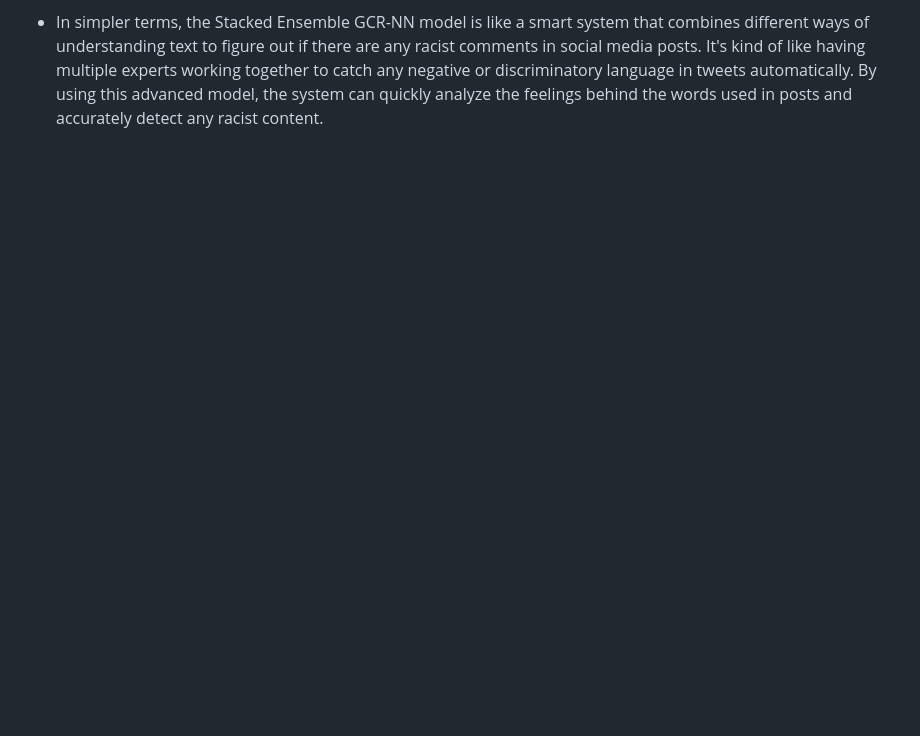
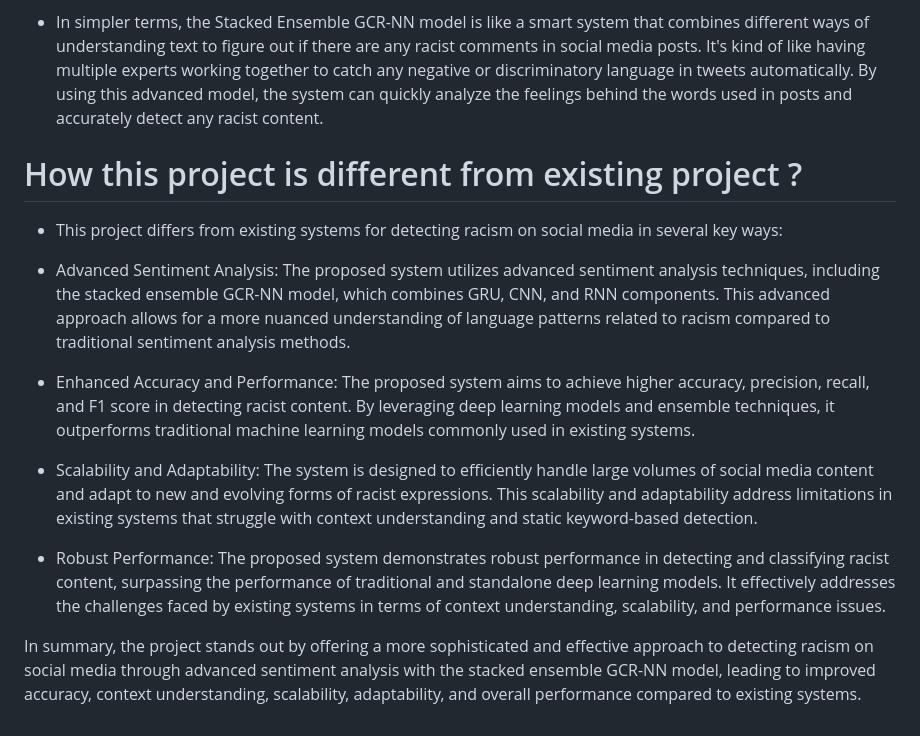
Before and after one commit to raghav-2408/Mini-Project, a Markdown page: readME.md, the part around the change. Rendered like a GitHub page; blank space fills up the shorter version.

```diff
--- a/readME.md
+++ b/readME.md
@@ -43,3 +43,17 @@ By combining these components in a stacked ensemble fashion, the GCR-NN model ca
 
 
 - In simpler terms, the Stacked Ensemble GCR-NN model is like a smart system that combines different ways of understanding text to figure out if there are any racist comments in social media posts. It's kind of like having multiple experts working together to catch any negative or discriminatory language in tweets automatically. By using this advanced model, the system can quickly analyze the feelings behind the words used in posts and accurately detect any racist content.
+
+# How this project is different from existing project ?
+
+- This project differs from existing systems for detecting racism on social media in several key ways:
+
+- Advanced Sentiment Analysis: The proposed system utilizes advanced sentiment analysis techniques, including the stacked ensemble GCR-NN model, which combines GRU, CNN, and RNN components. This advanced approach allows for a more nuanced understanding of language patterns related to racism compared to traditional sentiment analysis methods.
+
+- Enhanced Accuracy and Performance: The proposed system aims to achieve higher accuracy, precision, recall, and F1 score in detecting racist content. By leveraging deep learning models and ensemble techniques, it outperforms traditional machine learning models commonly used in existing systems.
+
+- Scalability and Adaptability: The system is designed to efficiently handle large volumes of social media content and adapt to new and evolving forms of racist expressions. This scalability and adaptability address limitations in existing systems that struggle with context understanding and static keyword-based detection.
+
+- Robust Performance: The proposed system demonstrates robust performance in detecting and classifying racist content, surpassing the performance of traditional and standalone deep learning models. It effectively addresses the challenges faced by existing systems in terms of context understanding, scalability, and performance issues.
+
+In summary, the project stands out by offering a more sophisticated and effective approach to detecting racism on social media through advanced sentiment analysis with the stacked ensemble GCR-NN model, leading to improved accuracy, context understanding, scalability, adaptability, and overall performance compared to existing systems.
```
